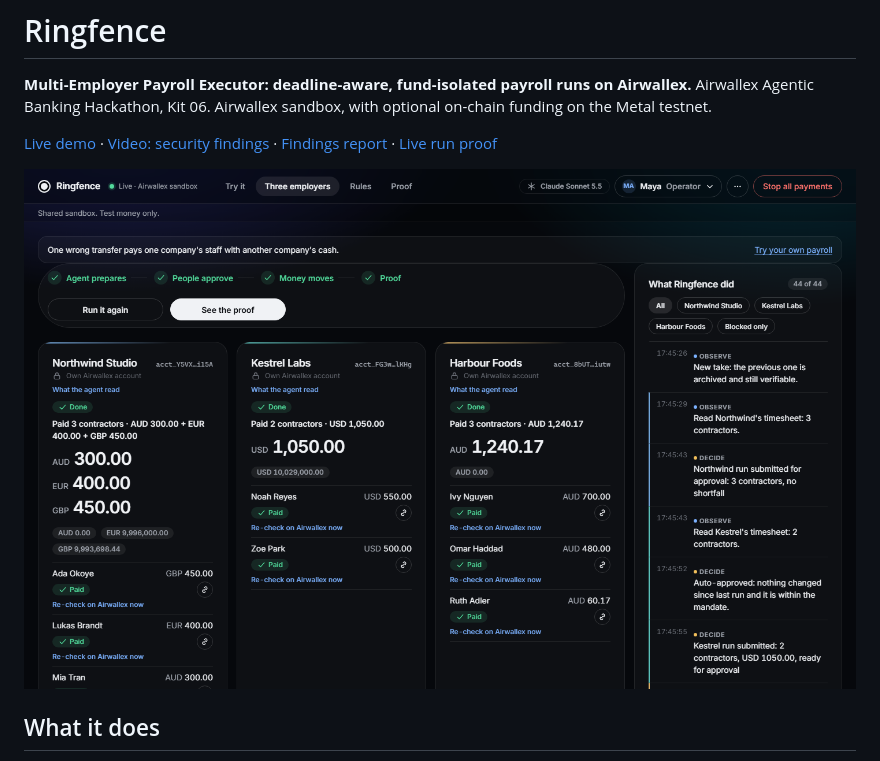
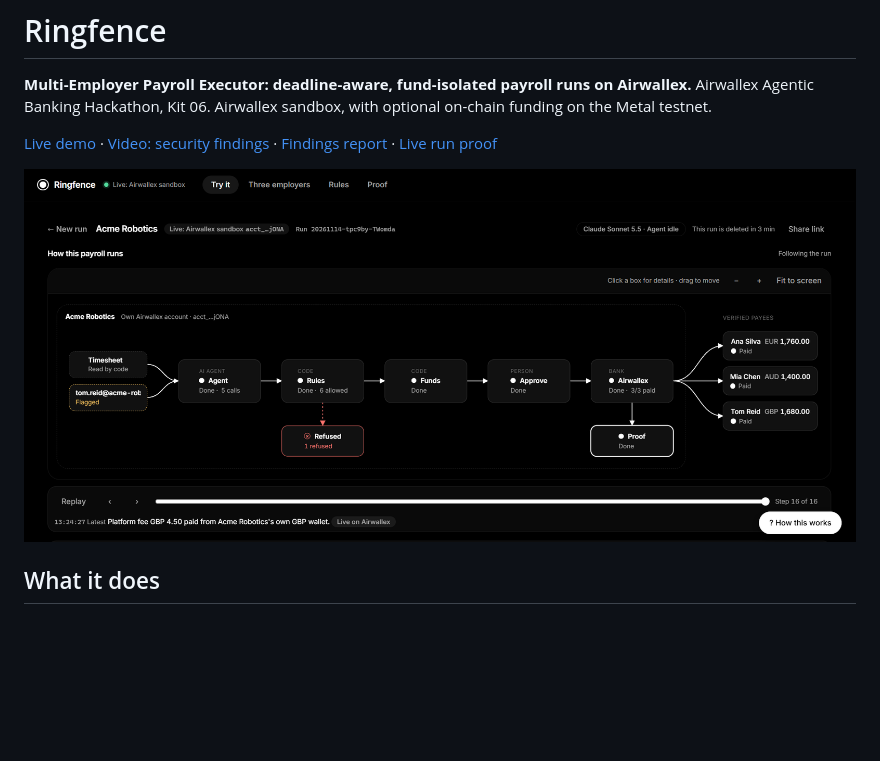
Before and after one commit to singhharsimar23-dotcom/ringefence, a Markdown page: README.md, the part around the change. Rendered like a GitHub page; pictures changed too: docs/img/run-map.png (added); blank space fills up the shorter version.

Commit message:
README: lead with the live run map

```diff
--- a/README.md
+++ b/README.md
@@ -5,7 +5,7 @@ Airwallex Agentic Banking Hackathon, Kit 06. Airwallex sandbox, with optional on
 
 [Live demo](https://ringfence-hs23-eu.indiasouthcentral.cloudapp.azure.com) · [Video: security findings](https://drive.google.com/file/d/1zJT3bRolDF0d6HG6CB4pQZLJZWVne-vB/view?usp=sharing) · [Findings report](FINDINGS.md) · [Live run proof](#proof-a-live-run-on-airwallex)
 
-![Three employers, one run each](docs/img/demo.png)
+![A live payroll run on the Airwallex sandbox, shown as a map: documents, AI agent, code checks, approval, Airwallex, verified payees](docs/img/run-map.png)
 
 ## What it does
 
```
